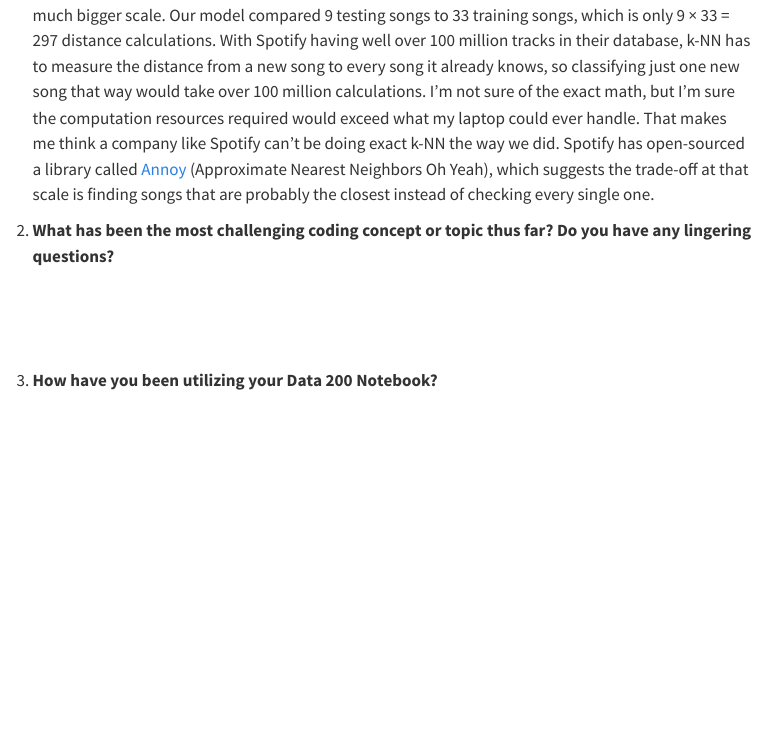
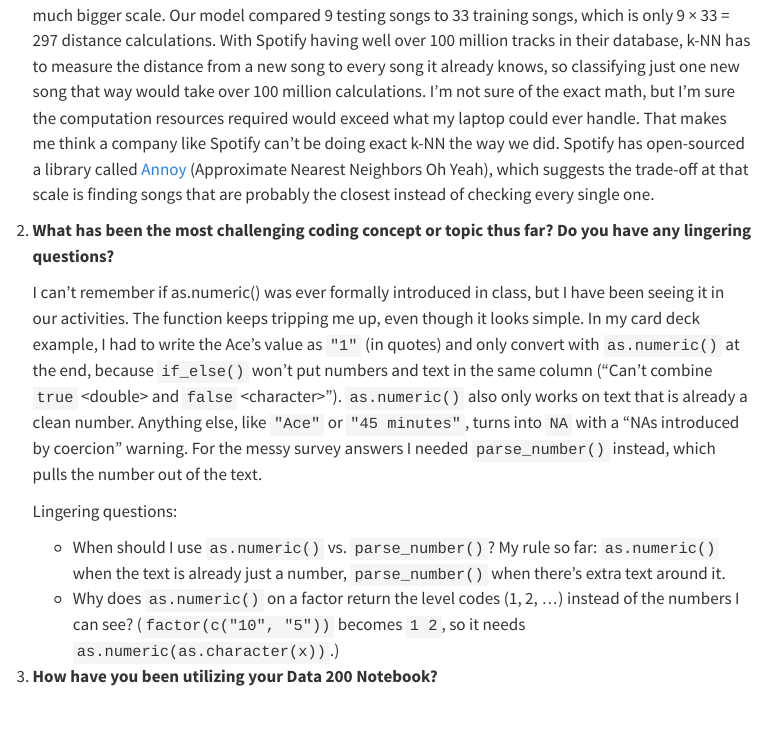
Before and after one commit to DerekNguyenn/cs-notes, a Quarto document (bdata200/reflection.qmd): the page in a window 1100 px wide, from 300 px down. Rendered offline with R 4.5, knitr and Pandoc in place of Quarto, with nearby package versions; menus at the side of the page are left out.

Commit message:
Write second Notes #3 reflection answer

```diff
--- a/bdata200/reflection.qmd
+++ b/bdata200/reflection.qmd
@@ -14,9 +14,12 @@ pagetitle: "Reflection & To-do"
 
 2.  **What has been the most challenging coding concept or topic thus far? Do you have any lingering questions?**
 
-    \
-    \
-    \
+    I can’t remember if as.numeric() was ever formally introduced in class, but I have been seeing it in our activities. The function keeps tripping me up, even though it looks simple. In my card deck example, I had to write the Ace's value as `"1"` (in quotes) and only convert with `as.numeric()` at the end, because `if_else()` won't put numbers and text in the same column ("Can't combine `true` \<double\> and `false` \<character\>"). `as.numeric()` also only works on text that is already a clean number. Anything else, like `"Ace"` or `"45 minutes"`, turns into `NA` with a "NAs introduced by coercion" warning. For the messy survey answers I needed `parse_number()` instead, which pulls the number out of the text.
+
+    Lingering questions:
+
+    -   When should I use `as.numeric()` vs. `parse_number()`? My rule so far: `as.numeric()` when the text is already just a number, `parse_number()` when there's extra text around it.
+    -   Why does `as.numeric()` on a factor return the level codes (1, 2, ...) instead of the numbers I can see? (`factor(c("10", "5"))` becomes `1 2`, so it needs `as.numeric(as.character(x))`.)
 
 3.  **How have you been utilizing your Data 200 Notebook?**
 
```
